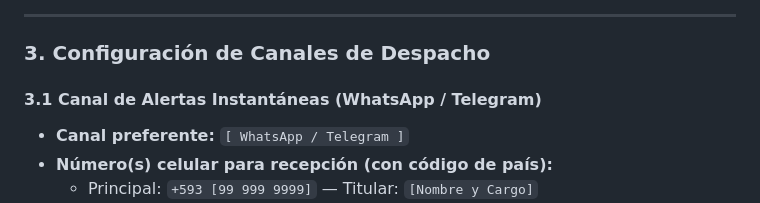
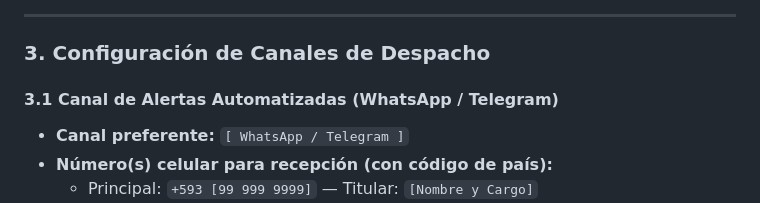
Before and after one commit to joelsan12/SCRAPING, a Markdown page: docs/anexo_configuracion.md, the part around the change. GitHub-like rendering.

```diff
--- a/docs/anexo_configuracion.md
+++ b/docs/anexo_configuracion.md
@@ -53,7 +53,7 @@ Marque con una `X` las provincias donde su empresa tiene capacidad operativa de
 
 ### 3. Configuración de Canales de Despacho
 
-#### 3.1 Canal de Alertas Instantáneas (WhatsApp / Telegram)
+#### 3.1 Canal de Alertas Automatizadas (WhatsApp / Telegram)
 * **Canal preferente:** `[ WhatsApp / Telegram ]`
 * **Número(s) celular para recepción (con código de país):**
   * Principal: `+593 [99 999 9999]` — Titular: `[Nombre y Cargo]`
```
Also changed, not shown: docs/checklist_lanzamiento.md (added, +93 -0 lines).
